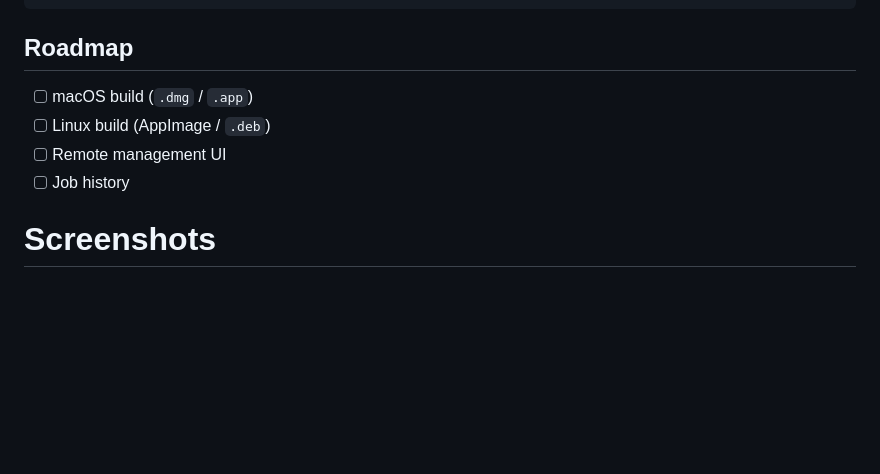
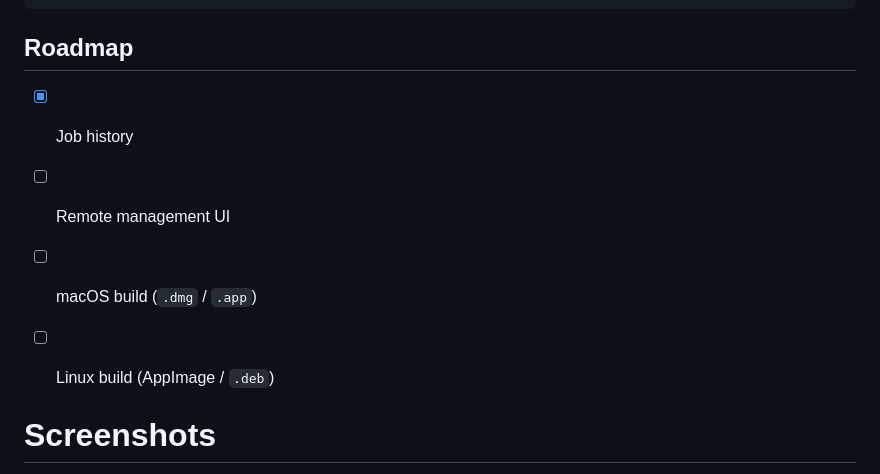
Before and after one commit to SSCHRE/rclone-gui-glasswing, a Markdown page: README.md, the part around the change. Drawn GitHub-style; blank space fills up the shorter version.

````diff
--- a/README.md
+++ b/README.md
@@ -112,11 +112,12 @@ rclone-gui-glasswing/
 ```
 
 ## Roadmap
-
+- [x] Job history
+- [ ] Remote management UI
 - [ ] macOS build (`.dmg` / `.app`)
 - [ ] Linux build (AppImage / `.deb`)
-- [ ] Remote management UI
-- [ ] Job history
+
+
 
 # Screenshots
 ![App Screenshot](https://i.ibb.co/tPwg0PsH/Screenshot-2026-07-20-032851.png)
````
